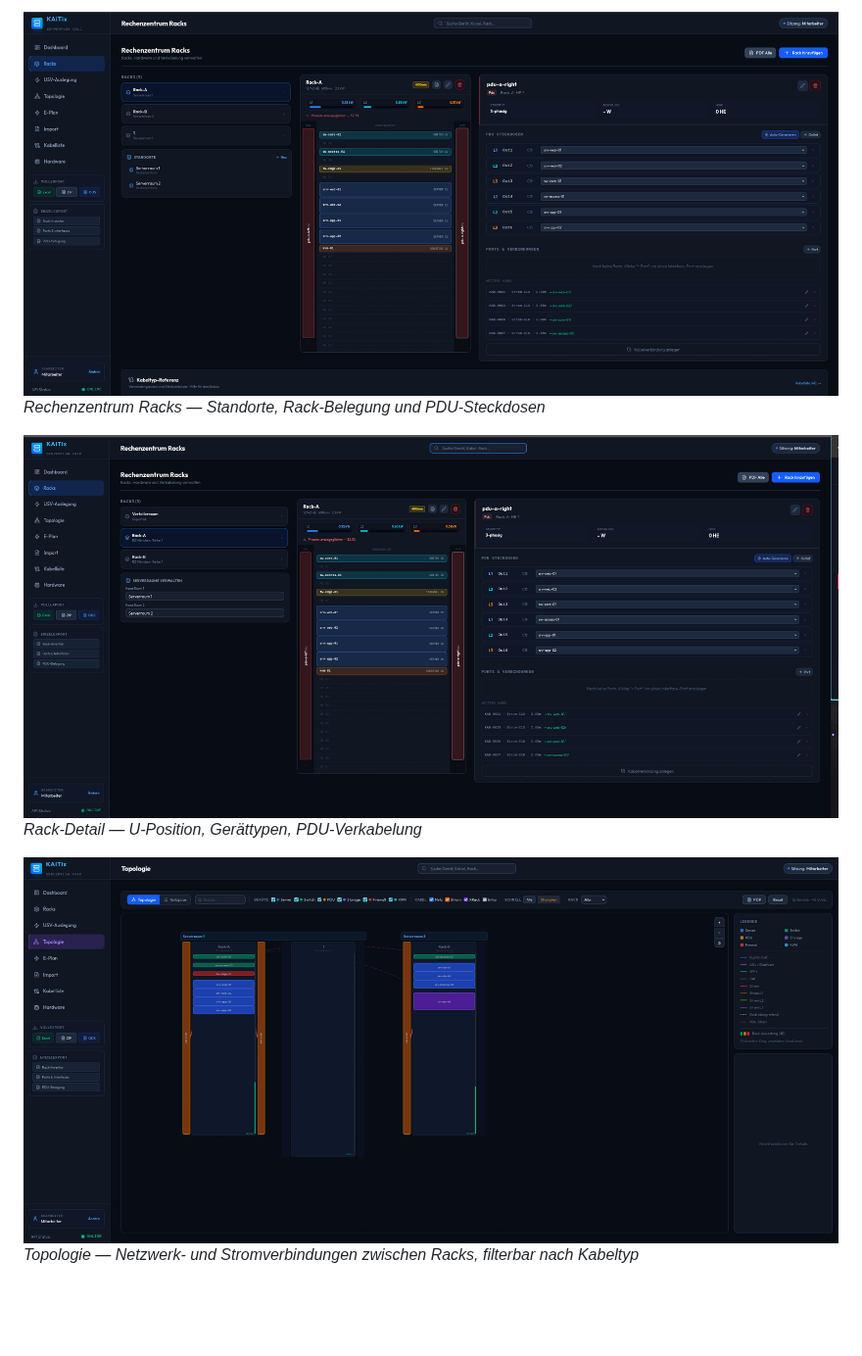
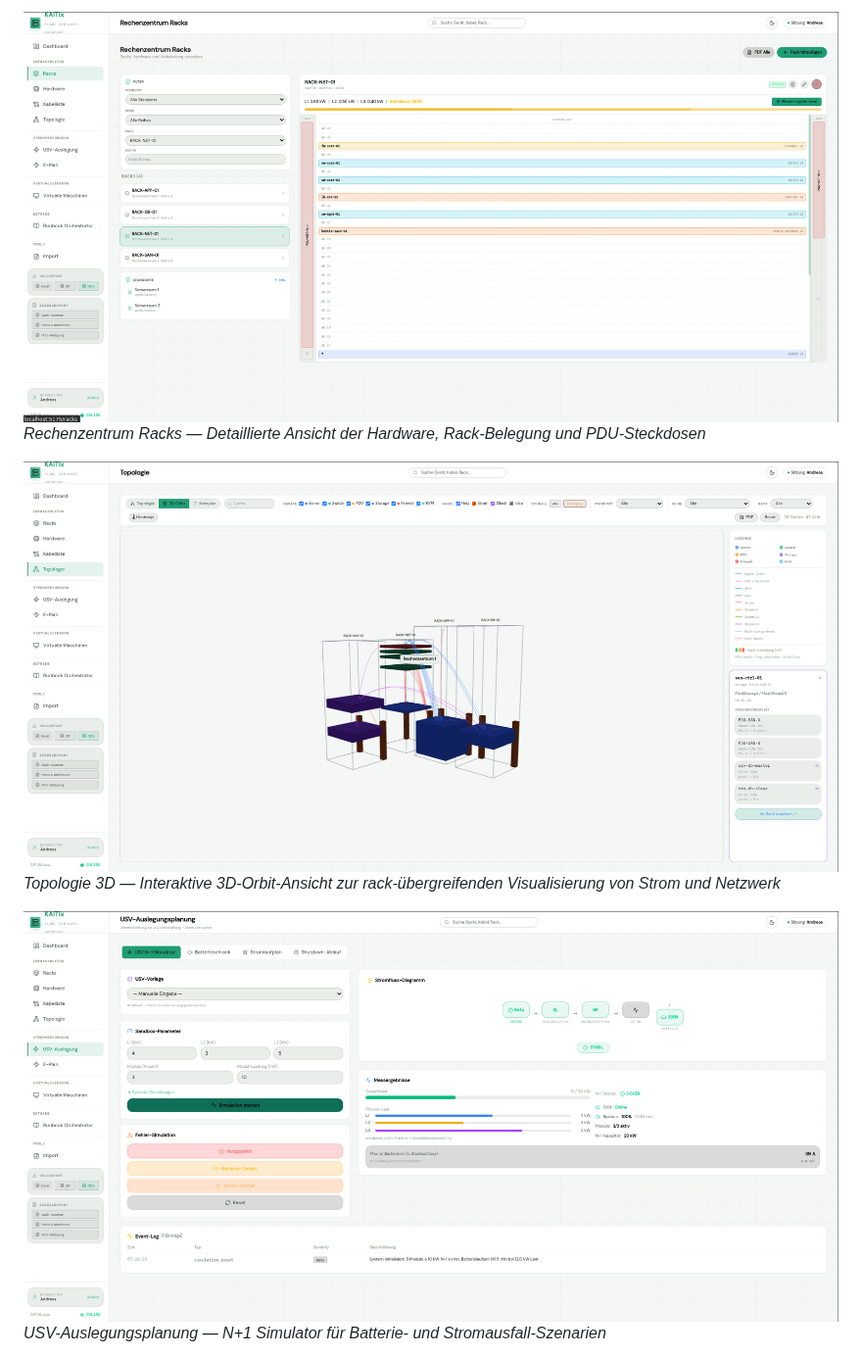
Before and after one commit to diebugger-tech/KAiTix, a Markdown page: README.md, the part around one of its changes. Shown at 98% size. Rendered like a GitHub page; pictures changed too: docs/screenshots/Rack-Ansicht.png (added), docs/screenshots/Topologie 3D.png (added), docs/screenshots/USV-Auslegungsplanung .png (added); blank space fills up the shorter version.

Commit message:
docs: update screenshots in README

```diff
--- a/README.md
+++ b/README.md
@@ -24,10 +24,10 @@ KAiTix ist ein hochspezialisiertes Planungs-, Simulations- und Dokumentationswer
 
-![Rack-Übersicht](docs/screenshots/racks-uebersicht.png)
-*Rechenzentrum Racks — Standorte, Rack-Belegung und PDU-Steckdosen*
+![Rack-Ansicht](docs/screenshots/Rack-Ansicht.png)
+*Rechenzentrum Racks — Detaillierte Ansicht der Hardware, Rack-Belegung und PDU-Steckdosen*
 
-![Rack-Detail](docs/screenshots/racks-detail.png)
-*Rack-Detail — U-Position, Gerättypen, PDU-Verkabelung*
+![Topologie 3D](docs/screenshots/Topologie%203D.png)
+*Topologie 3D — Interaktive 3D-Orbit-Ansicht zur rack-übergreifenden Visualisierung von Strom und Netzwerk*
 
-![Topologie](docs/screenshots/topologie.png)
-*Topologie — Netzwerk- und Stromverbindungen zwischen Racks, filterbar nach Kabeltyp*
+![USV-Auslegungsplanung](docs/screenshots/USV-Auslegungsplanung%20.png)
+*USV-Auslegungsplanung — N+1 Simulator für Batterie- und Stromausfall-Szenarien*
 
```
Also changed, not shown: other parts of README.md (+7 -4 lines), docs/screenshots/E-Plan.png (added), docs/screenshots/Runbook Orchestrator Planer .png (added), 1 other file.
